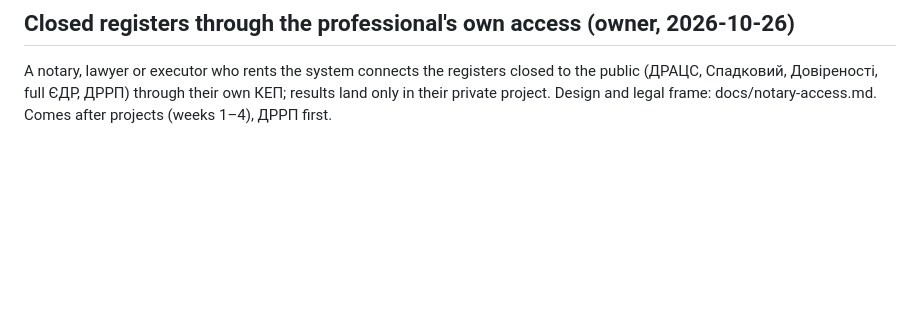
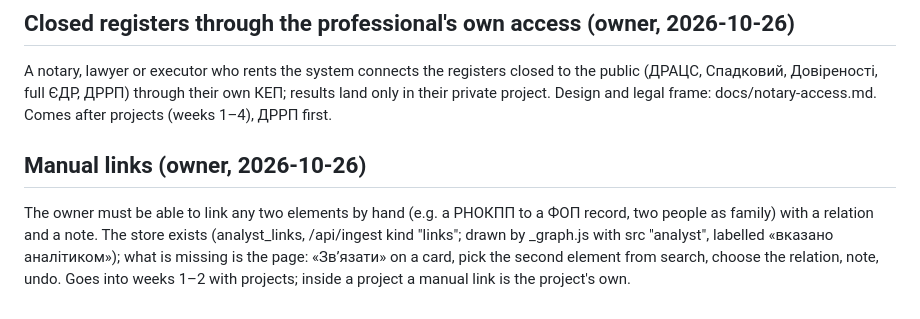
Before and after one commit to ol-voronin/neo4graph, a Markdown page: docs/roadmap.md, the part around the change. Drawn GitHub-style; blank space fills up the shorter version.

Commit message:
Roadmap: manual links between any two elements (owner, 2026-10-26) (#100)
Co-authored-by: Claude Fable 5.1 <noreply@anthropic.com>

```diff
--- a/docs/roadmap.md
+++ b/docs/roadmap.md
@@ -50,3 +50,9 @@ nodes, branches with merge). Sign-in: magic link + Google; the site key becomes
 A notary, lawyer or executor who rents the system connects the registers closed to the public (ДРАЦС, Спадковий,
 Довіреності, full ЄДР, ДРРП) through their own КЕП; results land only in their private project. Design and legal
 frame: docs/notary-access.md. Comes after projects (weeks 1–4), ДРРП first.
+
+## Manual links (owner, 2026-10-26)
+The owner must be able to link any two elements by hand (e.g. a РНОКПП to a ФОП record, two people as family) with a
+relation and a note. The store exists (analyst_links, /api/ingest kind "links"; drawn by _graph.js with src "analyst",
+labelled «вказано аналітиком»); what is missing is the page: «Звʼязати» on a card, pick the second element from search,
+choose the relation, note, undo. Goes into weeks 1–2 with projects; inside a project a manual link is the project's own.
```
